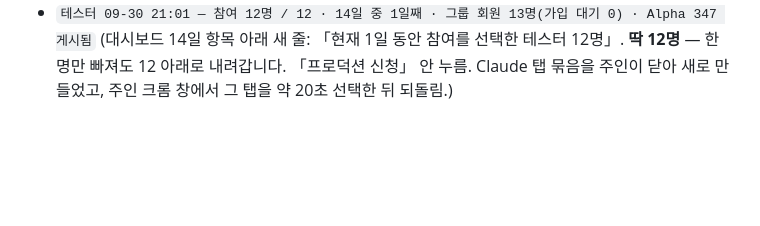
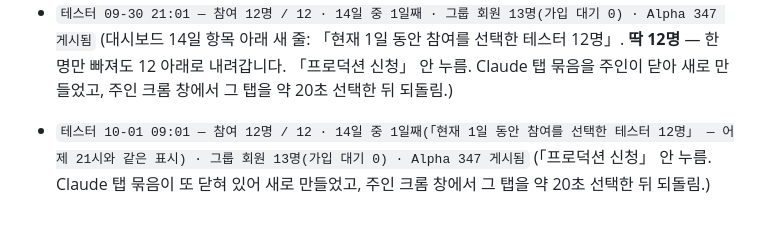
Before and after one commit to iacobuschoi/Mybody, a Markdown page: docs/LOCAL-REPORT.md, the part around the change. Rendered like a GitHub page; blank space fills up the shorter version.

Commit message:
노트북 보고: 41 10-01 09:01 — 참여 12명 · 14일 중 1일째 표시 그대로 · 그룹 회원 13명 · Alpha 347 게시됨
Co-Authored-By: Claude Opus 5.5 <noreply@anthropic.com>

```diff
--- a/docs/LOCAL-REPORT.md
+++ b/docs/LOCAL-REPORT.md
@@ -980,3 +980,6 @@ App Store Connect 에 저장한 것: 이름 「MyBody 체성분 플래너」 ·
 - `테스터 09-30 21:01 — 참여 12명 / 12 · 14일 중 1일째 · 그룹 회원 13명(가입 대기 0) · Alpha 347 게시됨`
   (대시보드 14일 항목 아래 새 줄: 「현재 1일 동안 참여를 선택한 테스터 12명」. **딱 12명** — 한 명만 빠져도 12 아래로 내려갑니다. 「프로덕션 신청」 안 누름.
   Claude 탭 묶음을 주인이 닫아 새로 만들었고, 주인 크롬 창에서 그 탭을 약 20초 선택한 뒤 되돌림.)
+
+- `테스터 10-01 09:01 — 참여 12명 / 12 · 14일 중 1일째(「현재 1일 동안 참여를 선택한 테스터 12명」 — 어제 21시와 같은 표시) · 그룹 회원 13명(가입 대기 0) · Alpha 347 게시됨`
+  (「프로덕션 신청」 안 누름. Claude 탭 묶음이 또 닫혀 있어 새로 만들었고, 주인 크롬 창에서 그 탭을 약 20초 선택한 뒤 되돌림.)
```
